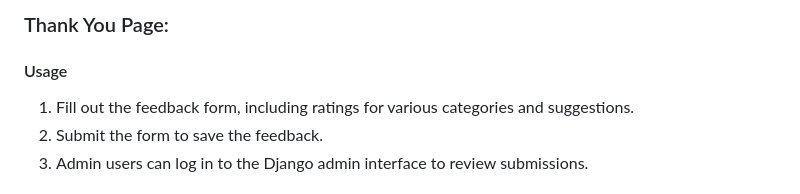
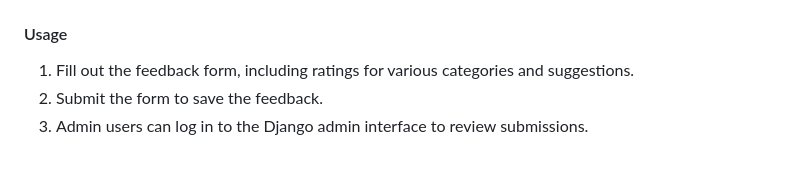
Before and after one commit to Pavantext/Feed-Back-Form, a Markdown page: README.md, the part around one of its changes. Drawn GitHub-style; blank space fills up the shorter version.

```diff
--- a/README.md
+++ b/README.md
@@ -124,5 +132,4 @@ Fork the [repo](https://github.com/Pavantext/Feed-Back-Form.git)
 
-### Thank You Page:
  #### Usage
 1. Fill out the feedback form, including ratings for various categories and suggestions.
 2. Submit the form to save the feedback.
```
Also changed, not shown: other parts of README.md (+8 -0 lines).
